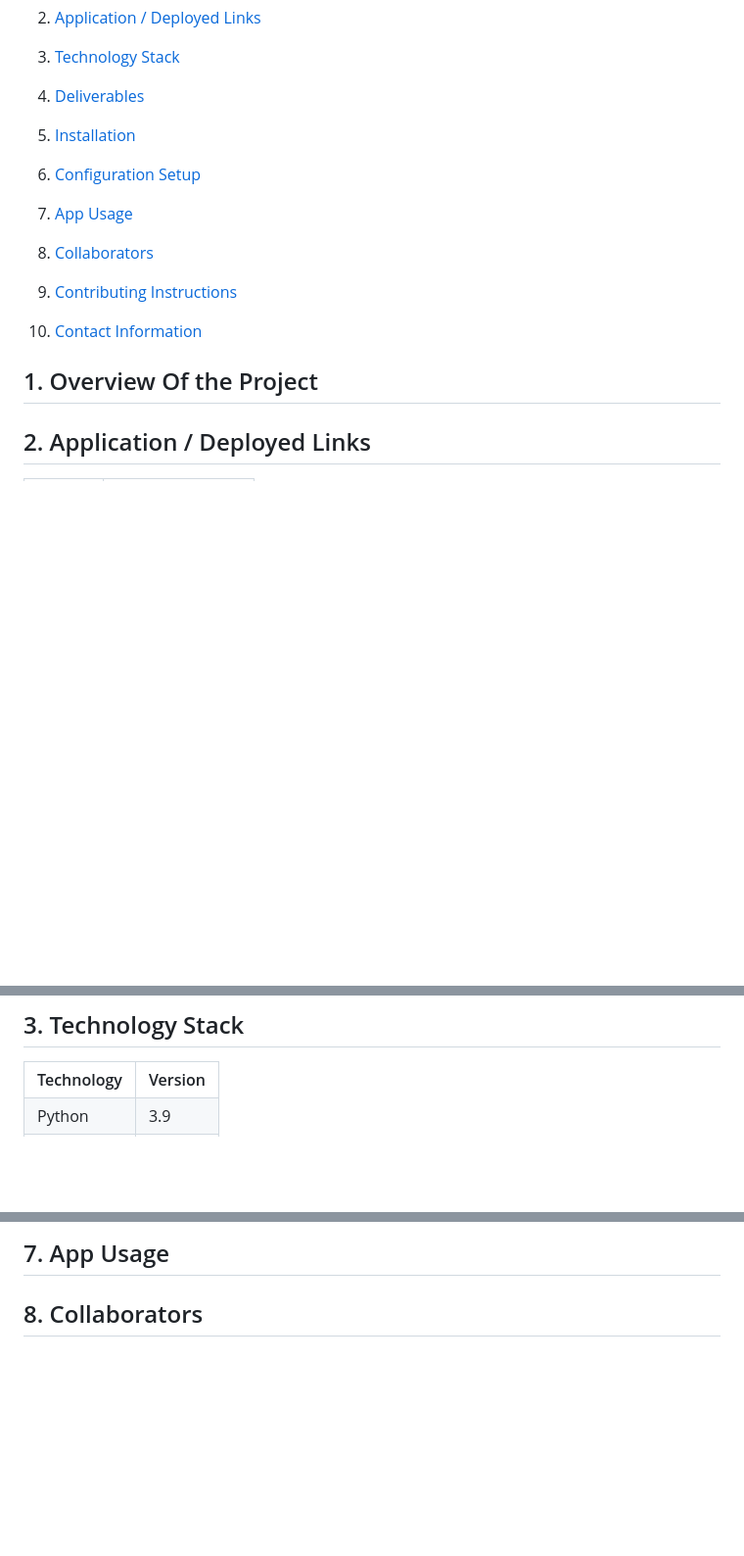
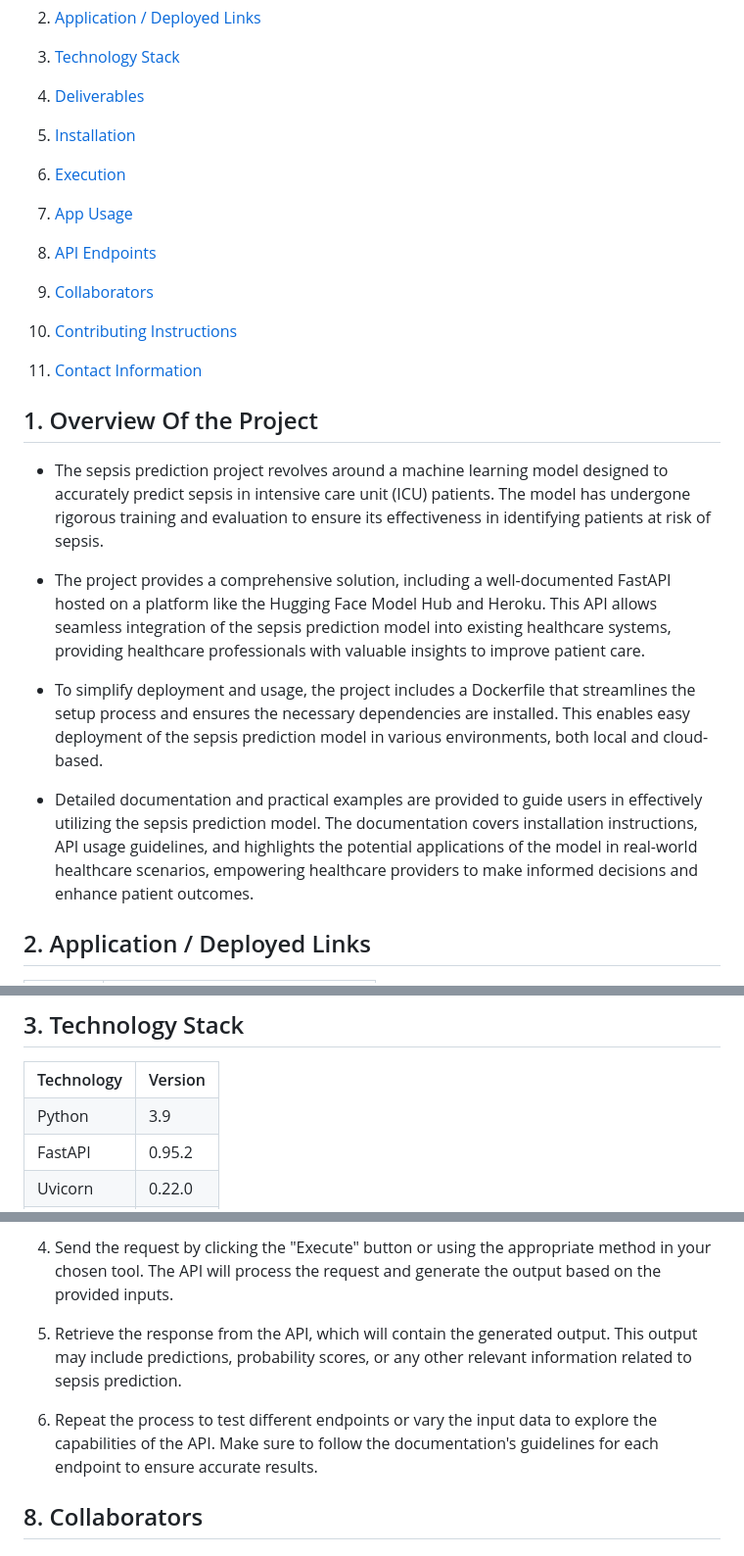
Before and after one commit to Bright136/Embedding-a-Machine-Learning-Model-into-a-Web-Application, a Markdown page: README.md, 3 parts joined by grey strips. Shown: that part at 98% size. Drawn GitHub-style; blank space fills up the shorter version.

```diff
--- a/README.md
+++ b/README.md
@@ -31,18 +31,30 @@
 
 5. [Installation](#installation)
 
-6. [Configuration Setup](#setup)
+6. [Execution](#execution)
 
 7. [App Usage](#usage)
 
-8. [Collaborators](#collaborators)
+9. [API Endpoints](#api-endpoints)
 
-9. [Contributing Instructions](#instructions)
+10. [Collaborators](#collaborators)
 
-10. [Contact Information](#ontact)
+11. [Contributing Instructions](#instructions)
+
+12. [Contact Information](#ontact)
 
 
 ## 1. Overview Of the Project <a name="overview"></a>
+
+- The sepsis prediction project revolves around a machine learning model designed to accurately predict sepsis in intensive care unit (ICU) patients. The model has undergone rigorous training and evaluation to ensure its effectiveness in identifying patients at risk of sepsis.
+
+- The project provides a comprehensive solution, including a well-documented FastAPI hosted on a platform like the Hugging Face Model Hub and Heroku. This API allows seamless integration of the sepsis prediction model into existing healthcare systems, providing healthcare professionals with valuable insights to improve patient care.
+
+- To simplify deployment and usage, the project includes a Dockerfile that streamlines the setup process and ensures the necessary dependencies are installed. This enables easy deployment of the sepsis prediction model in various environments, both local and cloud-based.
+
+- Detailed documentation and practical examples are provided to guide users in effectively utilizing the sepsis prediction model. The documentation covers installation instructions, API usage guidelines, and highlights the potential applications of the model in real-world healthcare scenarios, empowering healthcare providers to make informed decisions and enhance patient outcomes.
+
+
 
 ## 2. Application / Deployed Links <a name="application"></a>
 <table>
@@ -81,10 +97,10 @@
     <td>3.9</td>
   </tr>
   <tr>
-    <td></td>
-    <td></td>
+    <td>FastAPI</td>
+    <td>0.95.2</td>
   </tr>
   <tr>
-    <td></td>
-    <td></td>
+    <td>Uvicorn</td>
+    <td>0.22.0</td>
   </tr>
@@ -143,5 +192,9 @@ Open your browser and go to http://127.0.0.1:8080
 
-## 7. App Usage <a name="usage"></a>
+5. Send the request by clicking the "Execute" button or using the appropriate method in your chosen tool. The API will process the request and generate the output based on the provided inputs.
+
+6. Retrieve the response from the API, which will contain the generated output. This output may include predictions, probability scores, or any other relevant information related to sepsis prediction.
+
+7. Repeat the process to test different endpoints or vary the input data to explore the capabilities of the API. Make sure to follow the documentation's guidelines for each endpoint to ensure accurate results.
 
 
 ## 8. Collaborators <a name="collaborators"></a>
```
Also changed, not shown: other parts of README.md (+50 -13 lines).
